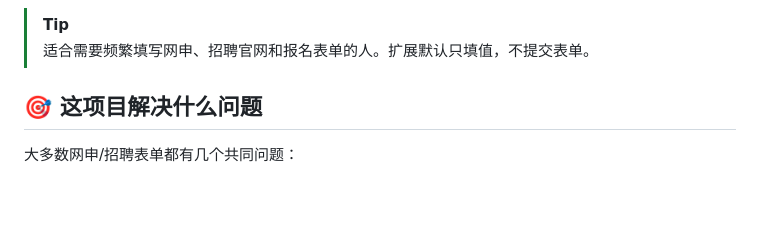
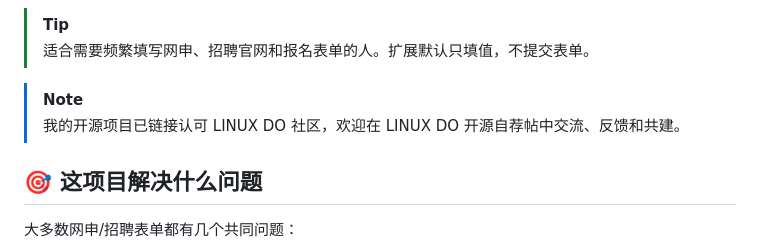
Before and after one commit to 1lck/AI-Resume-Form-Filling-Assistant, a Markdown page: README.md, the part around the change. Drawn GitHub-style; blank space fills up the shorter version.

Commit message:
docs: add LINUX DO community note to readme

```diff
--- a/README.md
+++ b/README.md
@@ -28,6 +28,9 @@
 
 > [!TIP]
 > 适合需要频繁填写网申、招聘官网和报名表单的人。扩展默认只填值，不提交表单。
+
+> [!NOTE]
+> 我的开源项目已链接认可 LINUX DO 社区，欢迎在 LINUX DO 开源自荐帖中交流、反馈和共建。
 
 ## 🎯 这项目解决什么问题
 
```
